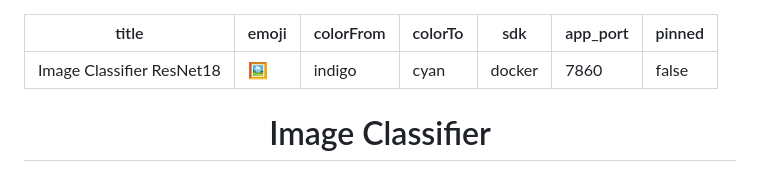
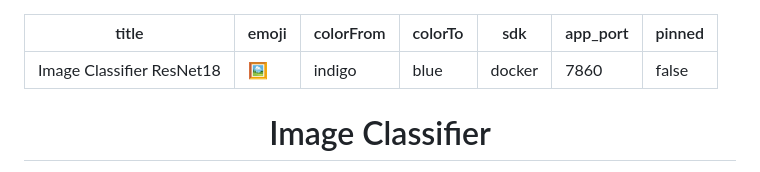
Before and after one commit to danirodriguezz/End_to_End_Image_Clasification, a Markdown page: README.md, the part around the change. GitHub-like rendering.

Commit message:
Fix colorTo metadata for HF Spaces

```diff
--- a/README.md
+++ b/README.md
@@ -2,7 +2,7 @@
 title: Image Classifier ResNet18
 emoji: 🖼️
 colorFrom: indigo
-colorTo: cyan
+colorTo: blue
 sdk: docker
 app_port: 7860
 pinned: false
```
